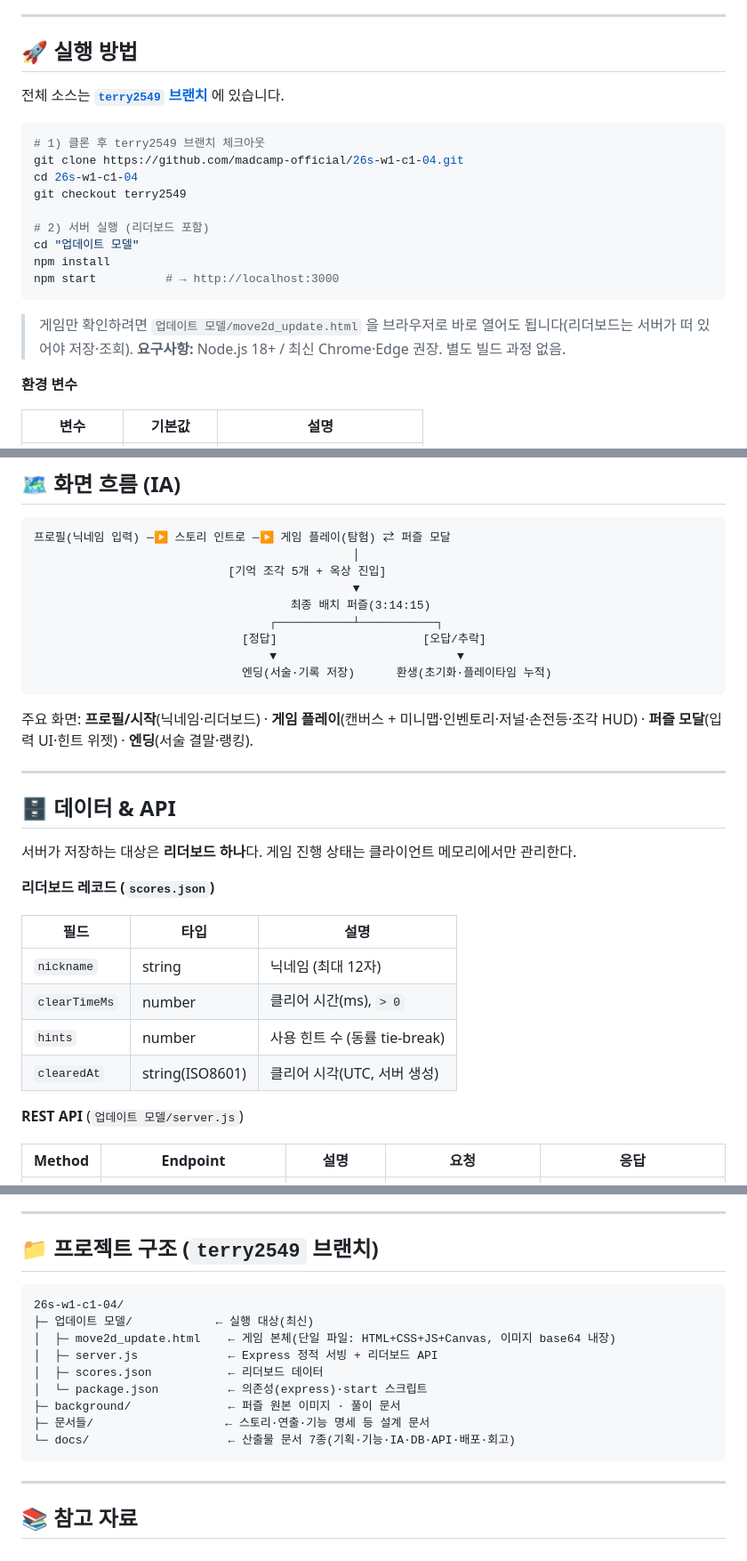
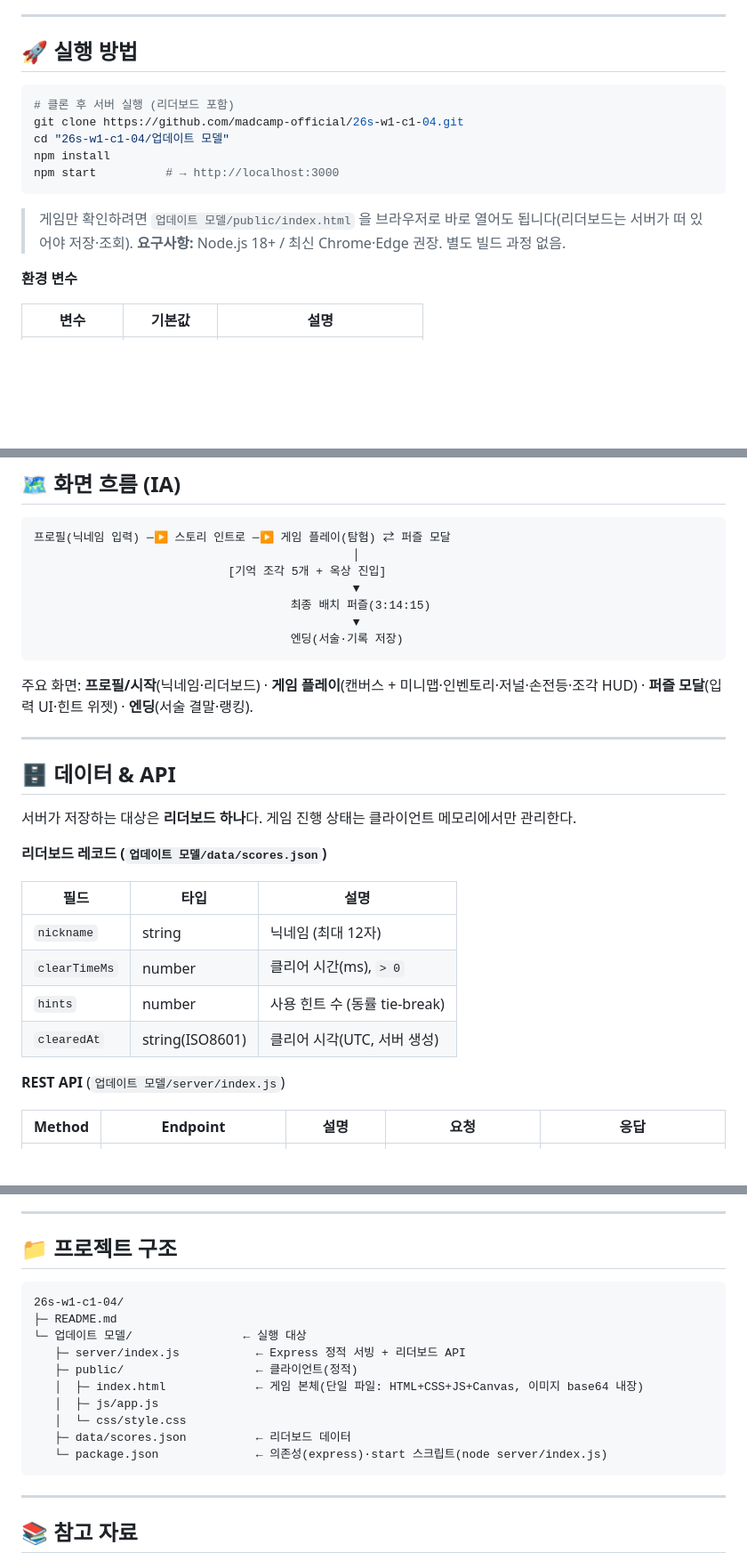
Before and after one commit to madcamp-official/26s-w1-c1-04, a Markdown page: README.md, 3 parts joined by grey strips. Shown at 89% size. GitHub-like rendering; blank space fills up the shorter version.

````diff
--- a/README.md
+++ b/README.md
@@ -114,21 +85,15 @@
 
 ## 🚀 실행 방법
 
-전체 소스는 **[`terry2549` 브랜치](https://github.com/madcamp-official/26s-w1-c1-04/tree/terry2549)** 에 있습니다.
-
 ```bash
-# 1) 클론 후 terry2549 브랜치 체크아웃
+# 클론 후 서버 실행 (리더보드 포함)
 git clone https://github.com/madcamp-official/26s-w1-c1-04.git
-cd 26s-w1-c1-04
-git checkout terry2549
-
-# 2) 서버 실행 (리더보드 포함)
-cd "업데이트 모델"
+cd "26s-w1-c1-04/업데이트 모델"
 npm install
 npm start          # → http://localhost:3000
 ```
 
-> 게임만 확인하려면 `업데이트 모델/move2d_update.html` 을 브라우저로 바로 열어도 됩니다(리더보드는 서버가 떠 있어야 저장·조회).
+> 게임만 확인하려면 `업데이트 모델/public/index.html` 을 브라우저로 바로 열어도 됩니다(리더보드는 서버가 떠 있어야 저장·조회).
 > **요구사항:** Node.js 18+ / 최신 Chrome·Edge 권장. 별도 빌드 과정 없음.
 
 **환경 변수**
@@ -148,10 +113,8 @@ npm start          # → http://localhost:3000
                             [기억 조각 5개 + 옥상 진입]
                                               ▼
                                      최종 배치 퍼즐(3:14:15)
-                                  ┌───────────┴───────────┐
-                              [정답]                     [오답/추락]
-                                  ▼                          ▼
-                              엔딩(서술·기록 저장)      환생(초기화·플레이타임 누적)
+                                              ▼
+                                     엔딩(서술·기록 저장)
 ```
 
 주요 화면: **프로필/시작**(닉네임·리더보드) · **게임 플레이**(캔버스 + 미니맵·인벤토리·저널·손전등·조각 HUD) · **퍼즐 모달**(입력 UI·힌트 위젯) · **엔딩**(서술 결말·랭킹).
@@ -162,7 +125,7 @@ npm start          # → http://localhost:3000
 
 서버가 저장하는 대상은 **리더보드 하나**다. 게임 진행 상태는 클라이언트 메모리에서만 관리한다.
 
-**리더보드 레코드 (`scores.json`)**
+**리더보드 레코드 (`업데이트 모델/data/scores.json`)**
 
 | 필드 | 타입 | 설명 |
 |---|---|---|
@@ -171,7 +134,7 @@ npm start          # → http://localhost:3000
 | `hints` | number | 사용 힌트 수 (동률 tie-break) |
 | `clearedAt` | string(ISO8601) | 클리어 시각(UTC, 서버 생성) |
 
-**REST API** (`업데이트 모델/server.js`)
+**REST API** (`업데이트 모델/server/index.js`)
 
 | Method | Endpoint | 설명 | 요청 | 응답 |
 |---|---|---|---|---|
@@ -199,18 +162,19 @@ npm start          # → http://localhost:3000
 
 ---
 
-## 📁 프로젝트 구조 (`terry2549` 브랜치)
+## 📁 프로젝트 구조
 
 ```
 26s-w1-c1-04/
-├─ 업데이트 모델/            ← 실행 대상(최신)
-│  ├─ move2d_update.html    ← 게임 본체(단일 파일: HTML+CSS+JS+Canvas, 이미지 base64 내장)
-│  ├─ server.js             ← Express 정적 서빙 + 리더보드 API
-│  ├─ scores.json           ← 리더보드 데이터
-│  └─ package.json          ← 의존성(express)·start 스크립트
-├─ background/              ← 퍼즐 원본 이미지 · 풀이 문서
-├─ 문서들/                   ← 스토리·연출·기능 명세 등 설계 문서
-└─ docs/                    ← 산출물 문서 7종(기획·기능·IA·DB·API·배포·회고)
+├─ README.md
+└─ 업데이트 모델/                ← 실행 대상
+   ├─ server/index.js           ← Express 정적 서빙 + 리더보드 API
+   ├─ public/                   ← 클라이언트(정적)
+   │  ├─ index.html             ← 게임 본체(단일 파일: HTML+CSS+JS+Canvas, 이미지 base64 내장)
+   │  ├─ js/app.js
+   │  └─ css/style.css
+   ├─ data/scores.json          ← 리더보드 데이터
+   └─ package.json              ← 의존성(express)·start 스크립트(node server/index.js)
 ```
 
 ---
````
Also changed, not shown: other parts of README.md (+15 -44 lines).
